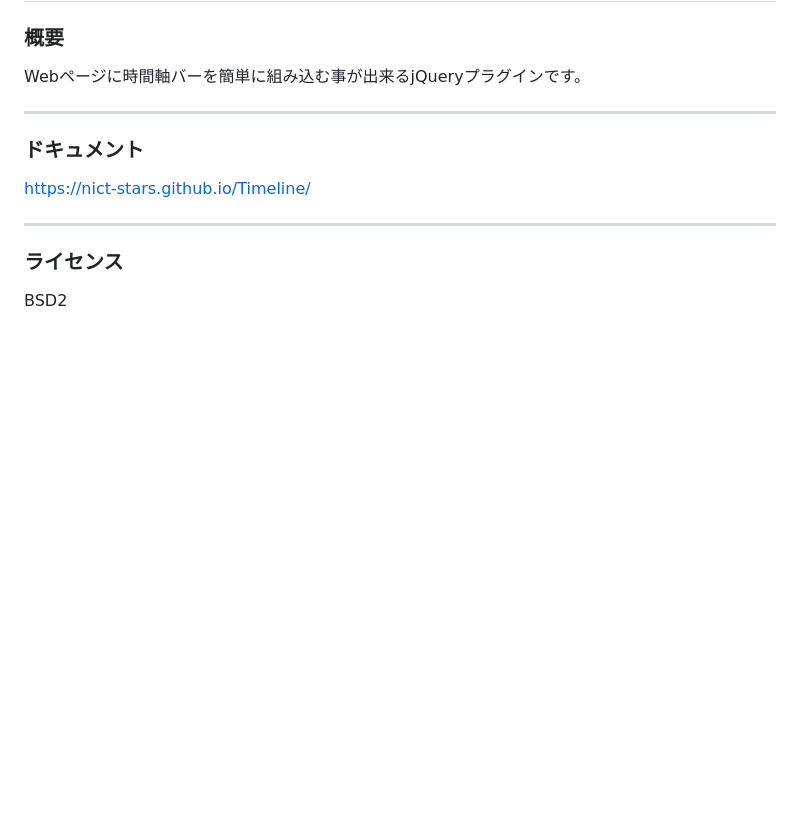
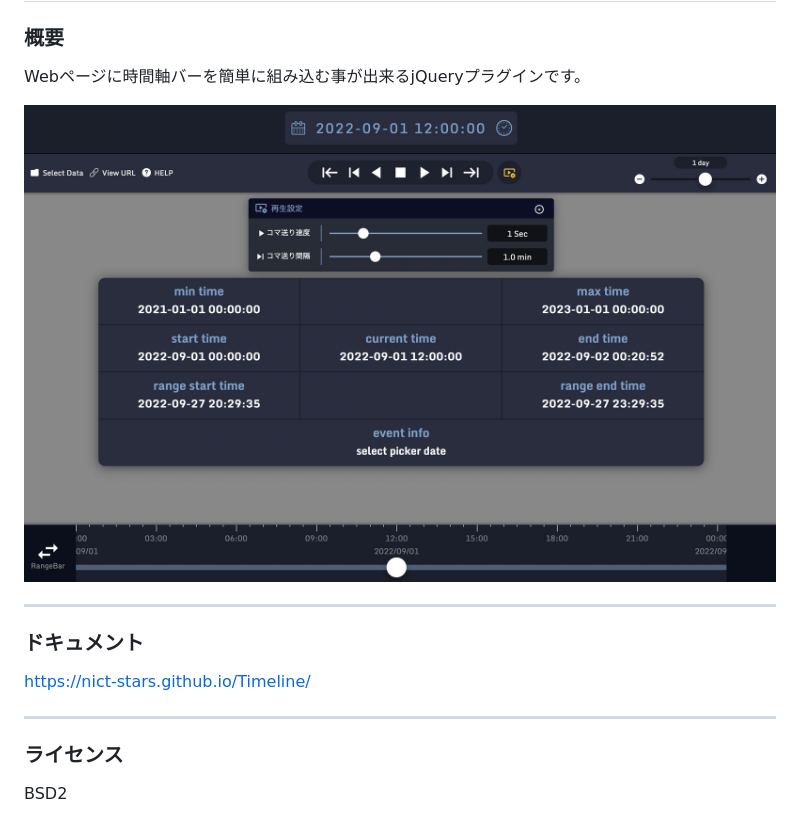
Before and after one commit to NICT-STARS/Timeline, a Markdown page: README.md, the part around the change. Drawn GitHub-style; pictures changed too: screen.jpg (added); blank space fills up the shorter version.

Commit message:
add Screenshot

```diff
--- a/README.md
+++ b/README.md
@@ -1,6 +1,8 @@
 # Timeline
 ### 概要
 Webページに時間軸バーを簡単に組み込む事が出来るjQueryプラグインです。
+
+![実装テンプレート](screen.jpg)
 
 ------------
 
```
